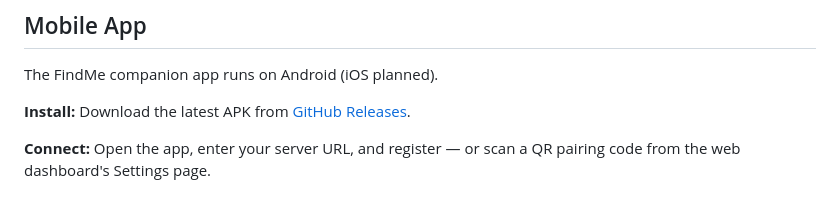
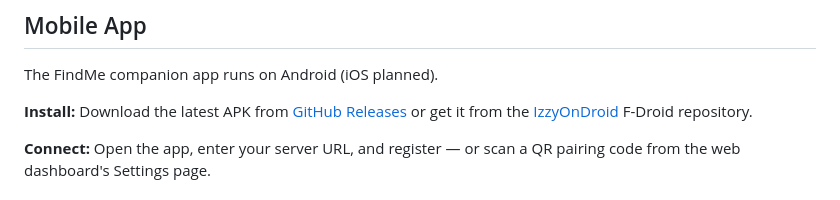
Before and after one commit to bjoernch/FindMe, a Markdown page: README.md, the part around the change. Rendered like a GitHub page.

Commit message:
docs: add IzzyOnDroid as install source

```diff
--- a/README.md
+++ b/README.md
@@ -83,7 +83,7 @@ EOF
 
 The FindMe companion app runs on Android (iOS planned).
 
-**Install:** Download the latest APK from [GitHub Releases](../../releases).
+**Install:** Download the latest APK from [GitHub Releases](../../releases) or get it from the [IzzyOnDroid](https://apt.izzysoft.de/fdroid/index/apk/com.findme.app) F-Droid repository.
 
 **Connect:** Open the app, enter your server URL, and register — or scan a QR pairing code from the web dashboard's Settings page.
 
```
